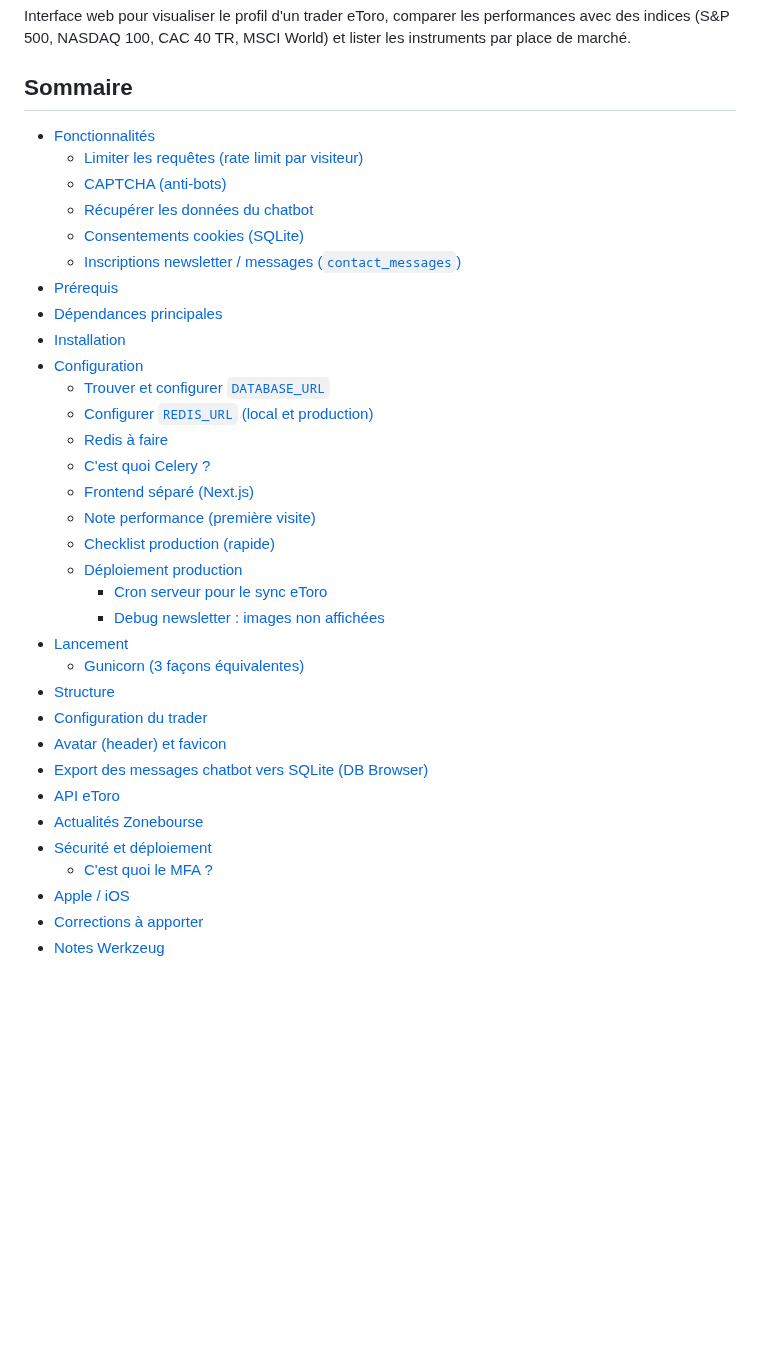
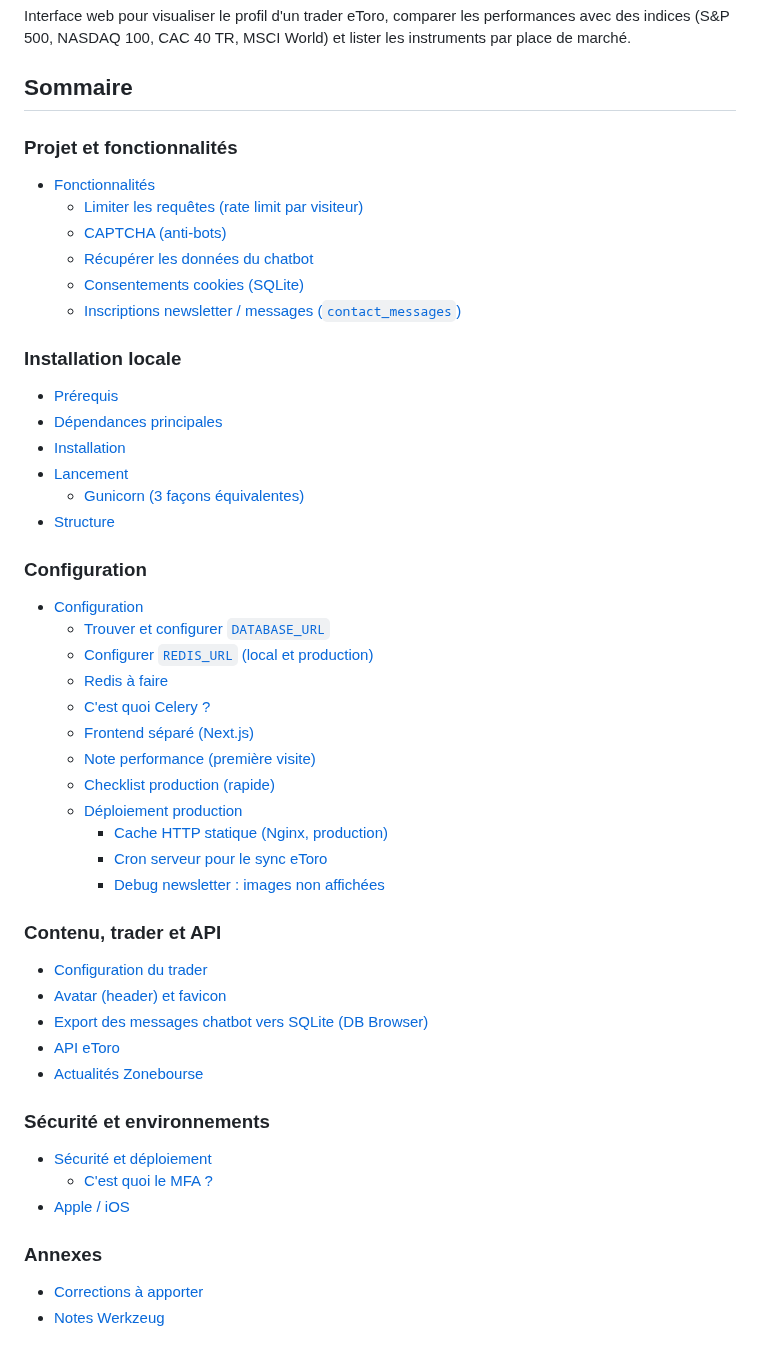
Before and after one commit to RomainR99/etoro_interface, a Markdown page: README.md, the part around one of its changes. Rendered like a GitHub page; blank space fills up the shorter version.

```diff
--- a/README.md
+++ b/README.md
@@ -3,6 +3,8 @@
 Interface web pour visualiser le profil d'un trader eToro, comparer les performances avec des indices (S&P 500, NASDAQ 100, CAC 40 TR, MSCI World) et lister les instruments par place de marché.
 
 ## Sommaire
+
+### Projet et fonctionnalités
 
 - [Fonctionnalités](#fonctionnalités)
   - [Limiter les requêtes (rate limit par visiteur)](#limiter-les-requêtes-rate-limit-par-visiteur)
@@ -10,9 +12,18 @@ Interface web pour visualiser le profil d'un trader eToro, comparer les performa
   - [Récupérer les données du chatbot](#récupérer-les-données-du-chatbot)
   - [Consentements cookies (SQLite)](#consentements-cookies-sqlite)
   - [Inscriptions newsletter / messages (`contact_messages`)](#inscriptions-newsletter--messages-contact_messages)
+
+### Installation locale
+
 - [Prérequis](#prérequis)
 - [Dépendances principales](#dépendances-principales)
 - [Installation](#installation)
+- [Lancement](#lancement)
+  - [Gunicorn (3 façons équivalentes)](#gunicorn-3-façons-équivalentes)
+- [Structure](#structure)
+
+### Configuration
+
 - [Configuration](#configuration)
   - [Trouver et configurer `DATABASE_URL`](#trouver-et-configurer-database_url)
   - [Configurer `REDIS_URL` (local et production)](#configurer-redis_url-local-et-production)
@@ -22,19 +33,26 @@ Interface web pour visualiser le profil d'un trader eToro, comparer les performa
   - [Note performance (première visite)](#note-performance-première-visite)
   - [Checklist production (rapide)](#checklist-production-rapide)
   - [Déploiement production](#déploiement-production)
+    - [Cache HTTP statique (Nginx, production)](#cache-http-statique-nginx-production)
     - [Cron serveur pour le sync eToro](#cron-serveur-pour-le-sync-etoro)
     - [Debug newsletter : images non affichées](#debug-newsletter--images-non-affichées)
-- [Lancement](#lancement)
-  - [Gunicorn (3 façons équivalentes)](#gunicorn-3-façons-équivalentes)
-- [Structure](#structure)
+
+### Contenu, trader et API
+
 - [Configuration du trader](#configuration-du-trader)
 - [Avatar (header) et favicon](#avatar-header-et-favicon)
 - [Export des messages chatbot vers SQLite (DB Browser)](#export-des-messages-chatbot-vers-sqlite-db-browser)
 - [API eToro](#api-etoro)
 - [Actualités Zonebourse](#actualités-zonebourse)
+
+### Sécurité et environnements
+
 - [Sécurité et déploiement](#sécurité-et-déploiement)
   - [C'est quoi le MFA ?](#cest-quoi-le-mfa-)
 - [Apple / iOS](#apple--ios)
+
+### Annexes
+
 - [Corrections à apporter](#corrections-à-apporter)
 - [Notes Werkzeug](#1️⃣-à-quoi-sert-werkzeug)
 
```
Also changed, not shown: other parts of README.md (+20 -0 lines).
